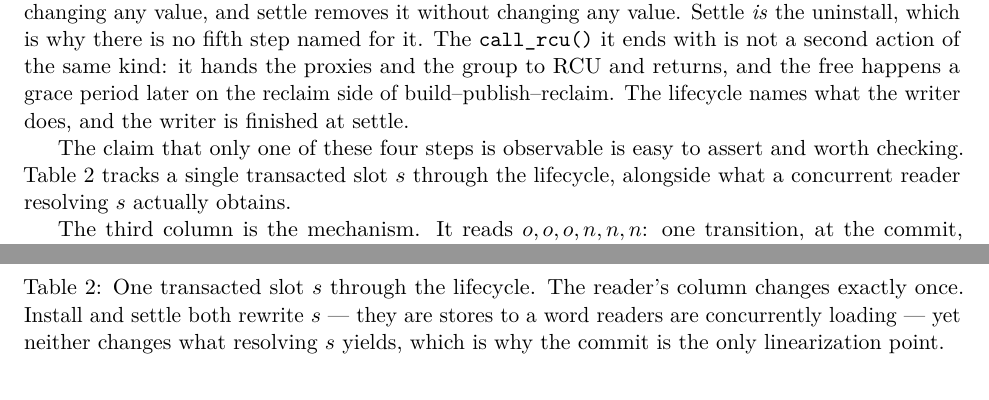
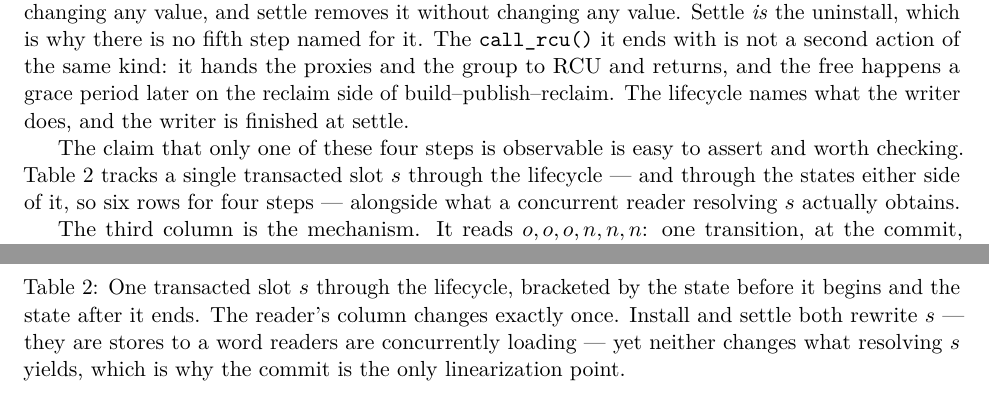
Before and after one commit to compudj/articles, a LaTeX paper (p1-sw-flip-latch/main.tex): two parts of pages 18 and 19 of 47, joined at a grey line, cut so that both start at the same text. Compiled offline with pdfLaTeX.

Commit message:
p1: bridge the four lifecycle steps to the six rows of tab:lifecycle
McKenney: 'The "o, o, o, n, n, n" confused me: why six instead of four?  The
trick is of course that the first "o" is pre-build and the last "n" is
post-settle.  Maybe add "including the before and after phases" or some such.'

The rows were labelled "(before)" and "(after)" and nothing said why they were
there, so a reader counting against the four-step list above it has to work out
the discrepancy before trusting the table -- and the o,o,o,n,n,n sentence
immediately below makes the count the first thing they notice.

Bridged in both places, because they serve different readers.  The lead-in now
says "through the lifecycle -- and through the states either side of it, so six
rows for four steps", which reaches a reader before the table.  The caption says
the table is bracketed by the state before it begins and the state after it
ends, which reaches a reader who came to the table first.

Signed-off-by: Mathieu Desnoyers <mathieu.desnoyers@efficios.com>

```diff
--- a/p1-sw-flip-latch/main.tex
+++ b/p1-sw-flip-latch/main.tex
@@ -1315,12 +1315,13 @@ what the writer does, and the writer is finished at settle.
 
 The claim that only one of these four steps is observable is easy to assert and
 worth checking. \Cref{tab:lifecycle} tracks a single transacted slot $s$ through
-the lifecycle, alongside what a concurrent reader resolving $s$ actually
-obtains.
+the lifecycle --- and through the states either side of it, so six rows for four
+steps --- alongside what a concurrent reader resolving $s$ actually obtains.
 
 \begin{table}[tb]
 \centering
-\caption{One transacted slot $s$ through the lifecycle. The reader's column
+\caption{One transacted slot $s$ through the lifecycle, bracketed by the state
+before it begins and the state after it ends. The reader's column
 changes exactly once. Install and settle both rewrite $s$ --- they are stores to
 a word readers are concurrently loading --- yet neither changes what resolving
 $s$ yields, which is why the commit is the only linearization point.}
```
